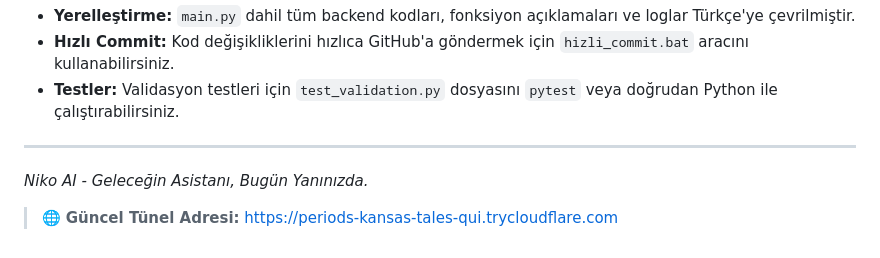
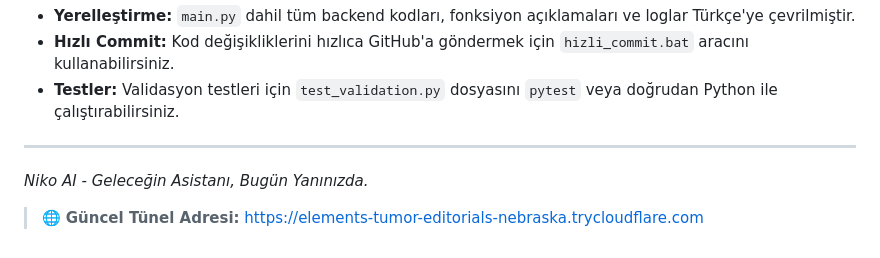
Before and after one commit to Memati8383/Niko-AI, a Markdown page: README.md, the part around the change. Drawn GitHub-style.

Commit message:
Tünel adresi otomatik güncellendi

```diff
--- a/README.md
+++ b/README.md
@@ -104,4 +104,4 @@ python main.py
 _Niko AI - Geleceğin Asistanı, Bugün Yanınızda._
 
 
-> 🌐 **Güncel Tünel Adresi:** [https://periods-kansas-tales-qui.trycloudflare.com](https://periods-kansas-tales-qui.trycloudflare.com)
+> 🌐 **Güncel Tünel Adresi:** [https://elements-tumor-editorials-nebraska.trycloudflare.com](https://elements-tumor-editorials-nebraska.trycloudflare.com)
```
